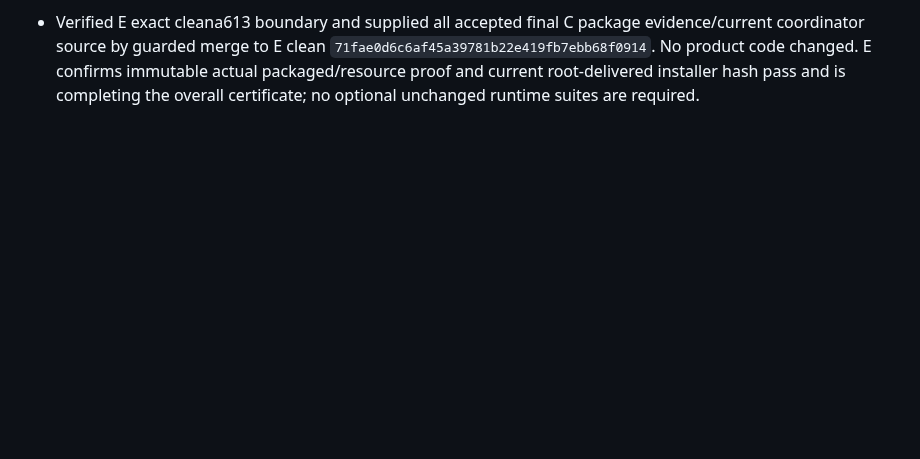
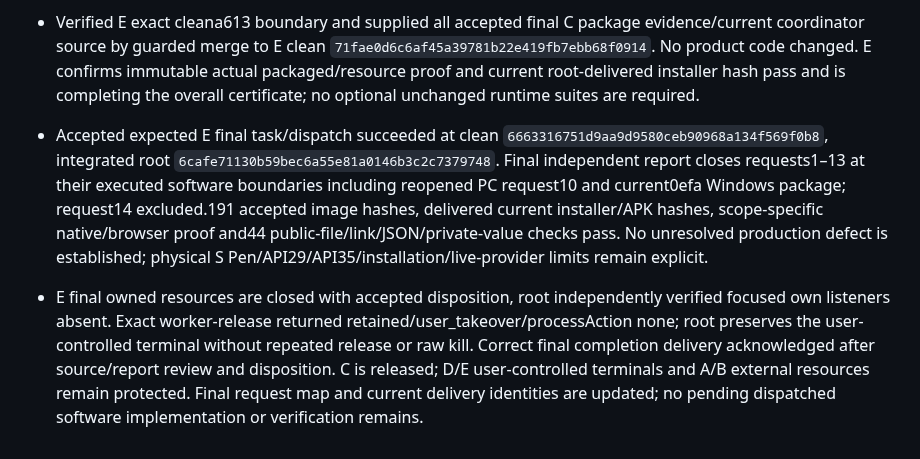
Before and after one commit to iwantgobackhome/fractal, a Markdown page: docs/implementation/orchestration.md, the part around the change. GitHub-like rendering; blank space fills up the shorter version.

Commit message:
Close integrated acceptance with current fixed desktop package

```diff
--- a/docs/implementation/orchestration.md
+++ b/docs/implementation/orchestration.md
@@ -197,3 +197,5 @@ Report actual Galaxy Tab/S Pen verification as outstanding until tested on physi
 - E current supplied clean source `e5e85ddbc1711aeb76d1793429fcf69e7786c7da` rebuilt successfully and independently passed actual Edge/Hub/PDF.js/SQLite forward/backward word, immediate post-release hover, both clipboard paths and reopened highlight/quote assertions. Its optional development Electron launch lacked its own electron.exe; this is recorded as unavailable, not native execution. Root accepts bounded independent browser proof plus review of immutable C actual packaged proof, without installing extra dependencies or repeating unchanged matrices. E final report/resource disposition and overall certification remain pending.
 - Accepted E focused independent PC review `a6136260d4cb6c8729b3f85ed9b66201e928ae99` as root `914ee832fa74a691b7cdddeab1707ec859914b2e`. Four actual public Attention pointer cases retain word/partial offsets and matching clipboard/reopened highlight/quote, with zero page errors and honest coarse provenance. Root visually inspected the reopened word-sized highlight and independently verified own3352/1174/7980 listeners absent. E has no native Electron runtime and makes no native-execution claim.
 - Verified E exact cleana613 boundary and supplied all accepted final C package evidence/current coordinator source by guarded merge to E clean `71fae0d6c6af45a39781b22e419fb7ebb68f0914`. No product code changed. E confirms immutable actual packaged/resource proof and current root-delivered installer hash pass and is completing the overall certificate; no optional unchanged runtime suites are required.
+- Accepted expected E final task/dispatch succeeded at clean `6663316751d9aa9d9580ceb90968a134f569f0b8`, integrated root `6cafe71130b59bec6a55e81a0146b3c2c7379748`. Final independent report closes requests1–13 at their executed software boundaries including reopened PC request10 and current0efa Windows package; request14 excluded.191 accepted image hashes, delivered current installer/APK hashes, scope-specific native/browser proof and44 public-file/link/JSON/private-value checks pass. No unresolved production defect is established; physical S Pen/API29/API35/installation/live-provider limits remain explicit.
+- E final owned resources are closed with accepted disposition, root independently verified focused own listeners absent. Exact worker-release returned retained/user_takeover/processAction none; root preserves the user-controlled terminal without repeated release or raw kill. Correct final completion delivery acknowledged after source/report review and disposition. C is released; D/E user-controlled terminals and A/B external resources remain protected. Final request map and current delivery identities are updated; no pending dispatched software implementation or verification remains.
```
Also changed, not shown: 1 other file.
